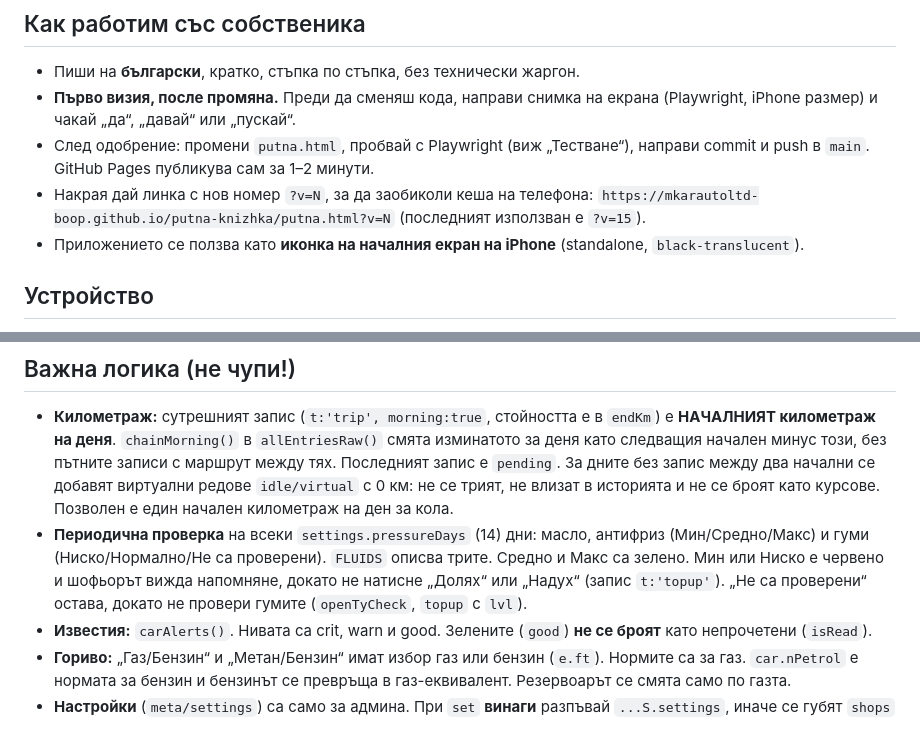
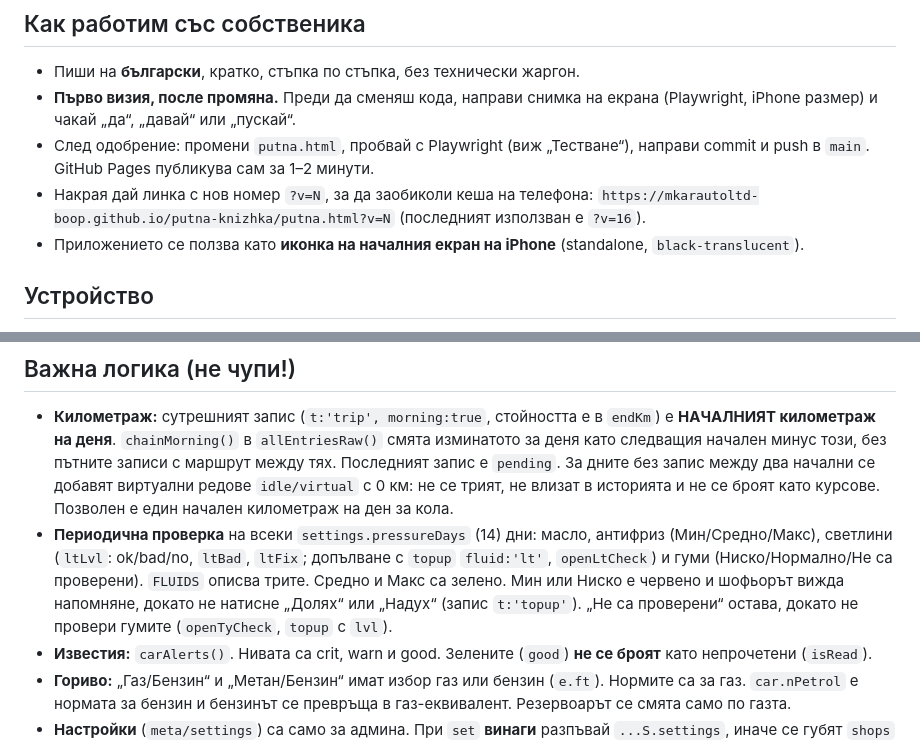
Before and after one commit to mkarautoltd-boop/putna-knizhka, a Markdown page: CLAUDE.md, 2 parts joined by grey strips. GitHub-like rendering.

Commit message:
CLAUDE.md: светлини и ?v=16
Co-Authored-By: Claude Opus 5.5 <noreply@anthropic.com>
Claude-Session: https://claude.ai/code/session_01WkMYPC3oK5WwTbGypRvXdf

```diff
--- a/CLAUDE.md
+++ b/CLAUDE.md
@@ -9,7 +9,7 @@
 - След одобрение: промени `putna.html`, пробвай с Playwright (виж „Тестване“), направи commit и push в `main`. GitHub Pages публикува сам за 1–2 минути.
 - Накрая дай линка с нов номер `?v=N`, за да заобиколи кеша на телефона:
   `https://mkarautoltd-boop.github.io/putna-knizhka/putna.html?v=N`
-  (последният използван е `?v=15`).
+  (последният използван е `?v=16`).
 - Приложението се ползва като **иконка на началния екран на iPhone** (standalone, `black-translucent`).
 
 ## Устройство
@@ -30,7 +30,7 @@
 
 ## Важна логика (не чупи!)
 - **Километраж:** сутрешният запис (`t:'trip', morning:true`, стойността е в `endKm`) е **НАЧАЛНИЯТ километраж на деня**. `chainMorning()` в `allEntriesRaw()` смята изминатото за деня като следващия начален минус този, без пътните записи с маршрут между тях. Последният запис е `pending`. За дните без запис между два начални се добавят виртуални редове `idle/virtual` с 0 км: не се трият, не влизат в историята и не се броят като курсове. Позволен е един начален километраж на ден за кола.
-- **Периодична проверка** на всеки `settings.pressureDays` (14) дни: масло, антифриз (Мин/Средно/Макс) и гуми (Ниско/Нормално/Не са проверени). `FLUIDS` описва трите. Средно и Макс са зелено. Мин или Ниско е червено и шофьорът вижда напомняне, докато не натисне „Долях“ или „Надух“ (запис `t:'topup'`). „Не са проверени“ остава, докато не провери гумите (`openTyCheck`, `topup` с `lvl`).
+- **Периодична проверка** на всеки `settings.pressureDays` (14) дни: масло, антифриз (Мин/Средно/Макс), светлини (`ltLvl`: ok/bad/no, `ltBad`, `ltFix`; допълване с `topup` `fluid:'lt'`, `openLtCheck`) и гуми (Ниско/Нормално/Не са проверени). `FLUIDS` описва трите. Средно и Макс са зелено. Мин или Ниско е червено и шофьорът вижда напомняне, докато не натисне „Долях“ или „Надух“ (запис `t:'topup'`). „Не са проверени“ остава, докато не провери гумите (`openTyCheck`, `topup` с `lvl`).
 - **Известия:** `carAlerts()`. Нивата са crit, warn и good. Зелените (`good`) **не се броят** като непрочетени (`isRead`).
 - **Гориво:** „Газ/Бензин“ и „Метан/Бензин“ имат избор газ или бензин (`e.ft`). Нормите са за газ. `car.nPetrol` е нормата за бензин и бензинът се превръща в газ-еквивалент. Резервоарът се смята само по газта.
 - **Настройки** (`meta/settings`) са само за админа. При `set` **винаги** разпъвай `...S.settings`, иначе се губят `shops` (сервизите) и пътната помощ (`roadHelpPhone`, `roadHelpName`).
```
